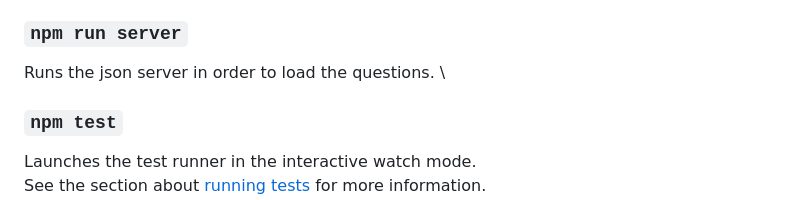
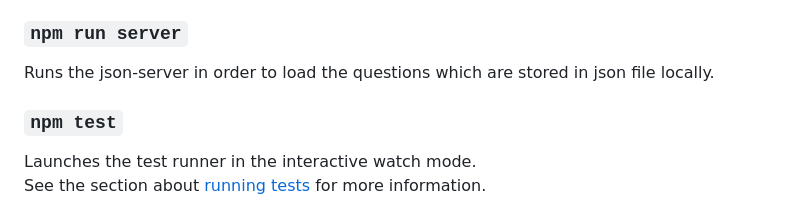
Before and after one commit to mohitsooonni/React-Quiz, a Markdown page: README.md, the part around the change. GitHub-like rendering.

```diff
--- a/README.md
+++ b/README.md
@@ -16,7 +16,7 @@ You may also see any lint errors in the console.
 
 ### `npm run server`
 
-Runs the json server in order to load the questions. \
+Runs the json-server in order to load the questions which are stored in json file locally.
 
 ### `npm test`
 
```
